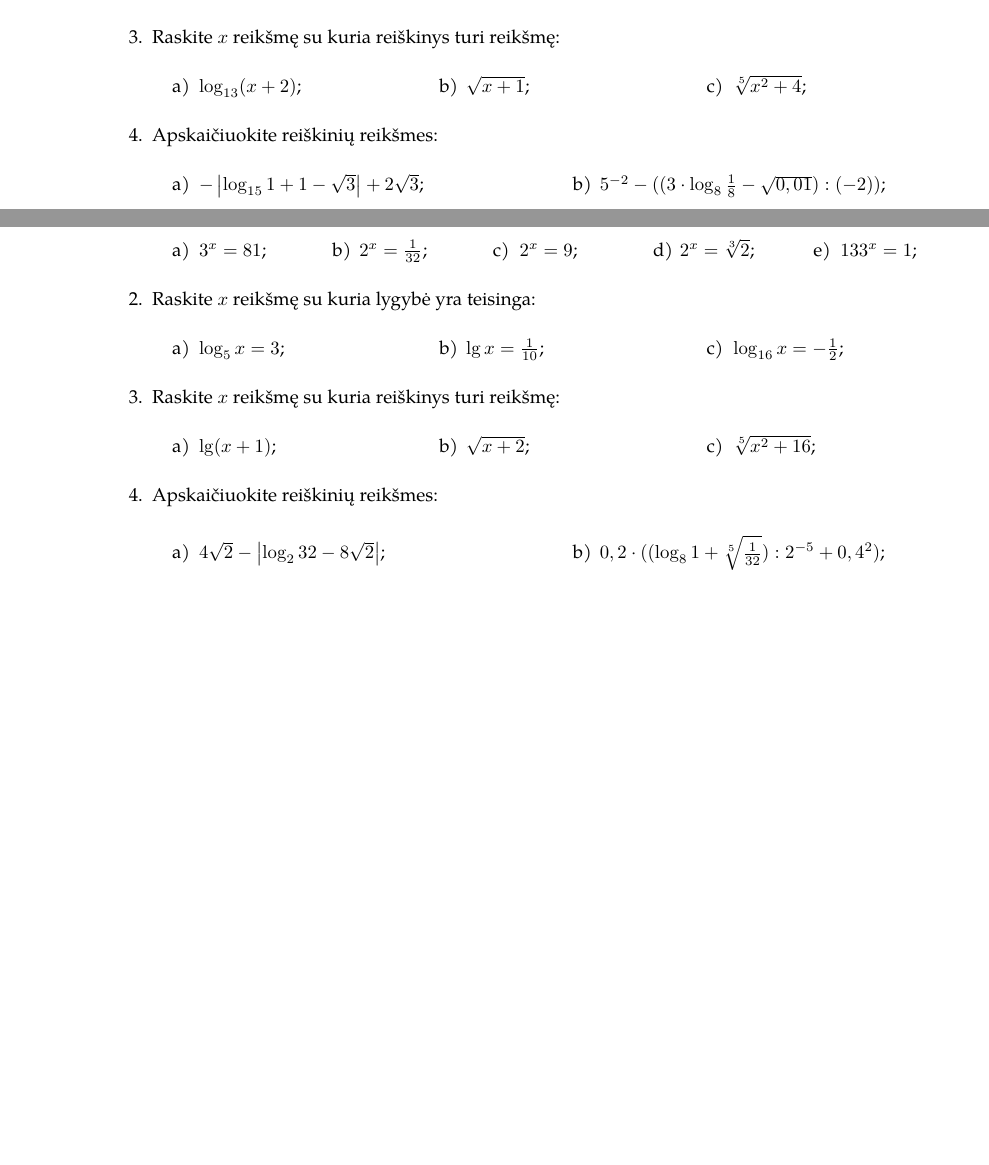
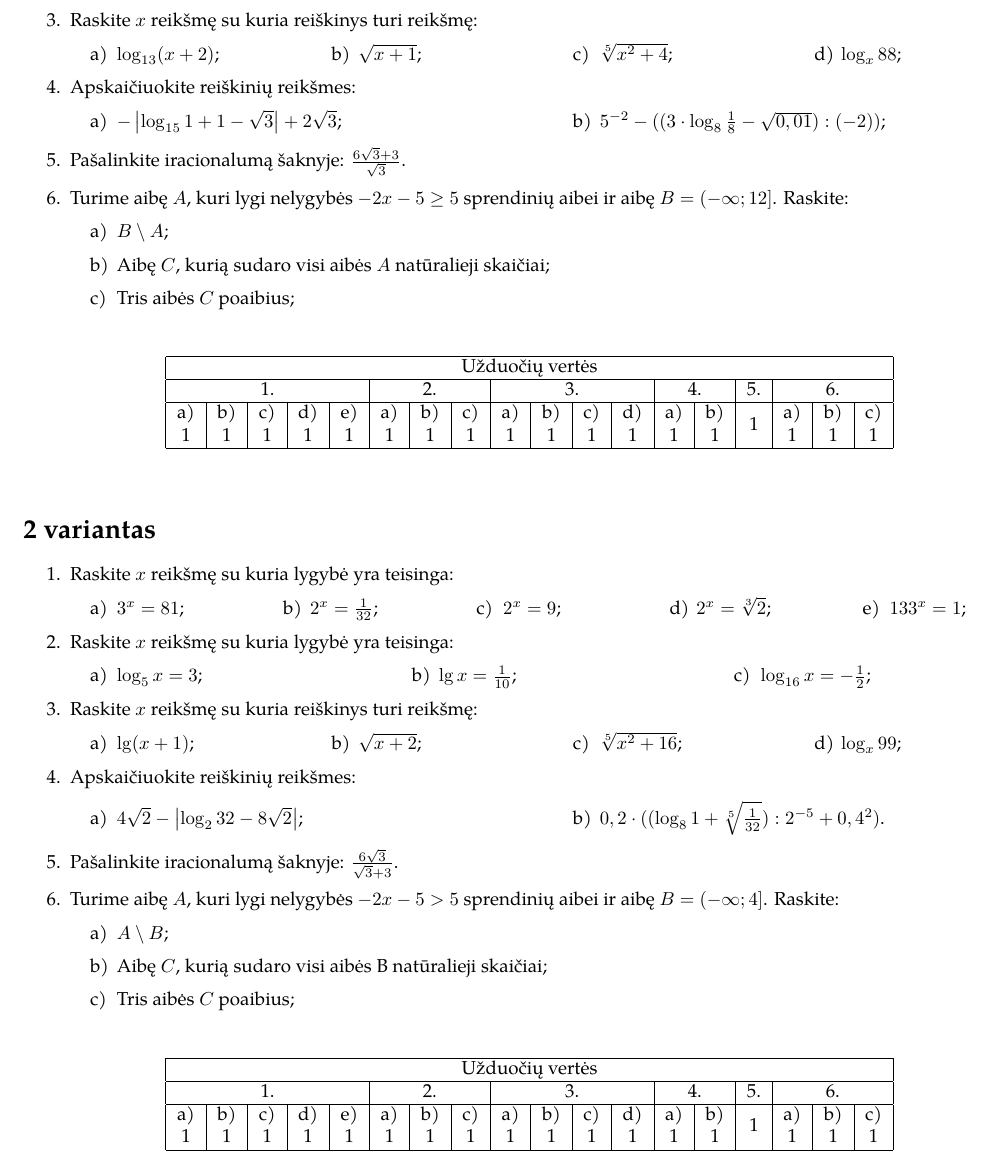
Before and after one commit to ViliusP/it_math_stem_lessons, a LaTeX document (math/first_test/first_test.tex): two parts of pages 1 and 2 of 2 before the commit and part of the page after it, the two joined at a grey line, cut so that both start at the same text, the shorter picture padded with empty space. Compiled offline with pdfLaTeX.

Commit message:
almost finished

```diff
--- a/math/first_test/first_test.tex
+++ b/math/first_test/first_test.tex
@@ -1,6 +1,6 @@
 \documentclass[a4paper]{article}
+\usepackage[top=1.5cm, bottom=1.5cm, left=1cm, right=1cm]{geometry}
 
-\usepackage{fullpage} % Package to use full page
 \usepackage{parskip} % Package to tweak paragraph skipping
 \usepackage{tikz} % Package for drawing
 \usepackage{tkz-euclide}
@@ -74,20 +51,63 @@
                   \task $\log_{8} x=-\frac{1}{2}$;
             \end{tasks}
       \item Raskite $x$  reikšmę su kuria reiškinys turi reikšmę:
-      \begin{tasks}[item-format={\normalfont}, after-item-skip=4mm](3)
+            \begin{tasks}[item-format={\normalfont}, after-item-skip=4mm](4)
                   \task $\log_{13} (x+2)$;
                   \task $\sqrt{x+1}$;
                   \task $\sqrt[5]{x^{2}+4}$;
+                  \task $\log_{x}88$;
             \end{tasks}
       \item Apskaičiuokite reiškinių reikšmes:
-      \begin{tasks}[item-format={\normalfont}, after-item-skip=10mm](2)
+            \begin{tasks}[item-format={\normalfont}, after-item-skip=4mm](2)
                   \task $-\left|\log_{15}1+1-\sqrt{3}\right|+2\sqrt{3}$;
                   \task $5^{-2} - ((3 \cdot \log_{8}\frac{1}{8}-\sqrt{0,01}):(-2))$;
             \end{tasks}
+
+      \item Pašalinkite iracionalumą šaknyje: $\frac{6\sqrt{3}+3}{\sqrt{3}}$.
+
+      \item Turime aibę $A$, kuri lygi nelygybės $-2x-5\geq5$ sprendinių aibei
+            ir aibę $B=(-\infty;12]$. Raskite:
+            \begin{tasks}[item-format={\normalfont}, after-item-skip=2mm](1)
+                  \task $B \setminus A$;
+                  \task Aibę $C$, kurią sudaro visi aibės $A$ natūralieji skaičiai;
+                  \task Tris aibės $C$ poaibius;
+            \end{tasks}
 \end{enumerate}
 
-\clearpage
-\thispagestyle{empty}
+\begin{table}[!htpb]
+      \centering
+      \begin{tabular}{|cccccccccccccccccc|}
+            \hline
+            \multicolumn{18}{|c|}{Užduočių vertės}
+
+            \\ \hline
+            \multicolumn{5}{|c|}{1.}
+                                                    &
+            \multicolumn{3}{c|}{2.}                 &
+            \multicolumn{4}{c|}{3.}
+                                                    & \multicolumn{2}{c|}{4.} &
+            \multicolumn{1}{c|}{5.}                 & \multicolumn{3}{c|}{6.}
+            \\ \hline
+            \multicolumn{1}{|c|}{a)}                & \multicolumn{1}{c|}{b)} &
+            \multicolumn{1}{c|}{c)}                 & \multicolumn{1}{c|}{d)} & \multicolumn{1}{c|}{e)} &
+            \multicolumn{1}{c|}{a)}                 & \multicolumn{1}{c|}{b)} & \multicolumn{1}{c|}{c)} &
+            \multicolumn{1}{c|}{a)}                 & \multicolumn{1}{c|}{b)} & \multicolumn{1}{c|}{c)} &
+            \multicolumn{1}{c|}{d)}                 & \multicolumn{1}{c|}{a)} & \multicolumn{1}{c|}{b)} &
+            \multicolumn{1}{c|}{\multirow{2}{*}{1}} & \multicolumn{1}{c|}{a)} &
+            \multicolumn{1}{c|}{b)}                 & c)                                                  \\
+            \multicolumn{1}{|c|}{1}                 & \multicolumn{1}{c|}{1}  &
+            \multicolumn{1}{c|}{1}                  & \multicolumn{1}{c|}{1}  & \multicolumn{1}{c|}{1}  &
+            \multicolumn{1}{c|}{1}                  & \multicolumn{1}{c|}{1}  & \multicolumn{1}{c|}{1}  &
+            \multicolumn{1}{c|}{1}                  & \multicolumn{1}{c|}{1}  & \multicolumn{1}{c|}{1}  &
+            \multicolumn{1}{c|}{1}                  & \multicolumn{1}{c|}{1}  & \multicolumn{1}{c|}{1}  &
+            \multicolumn{1}{c|}{}                   & \multicolumn{1}{c|}{1}  &
+            \multicolumn{1}{c|}{1}                  & 1                                                   \\ \hline
+      \end{tabular}
+\end{table}
+\bigskip
+
+\section*{2 variantas}
+
 \begin{enumerate}
       \item Raskite $x$ reikšmę su kuria lygybė yra teisinga:
 
@@ -107,17 +127,59 @@
             \end{tasks}
 
       \item Raskite $x$  reikšmę su kuria reiškinys turi reikšmę:
-      \begin{tasks}[item-format={\normalfont}, after-item-skip=4mm](3)
+            \begin{tasks}[item-format={\normalfont}, after-item-skip=4mm](4)
                   \task $\lg (x+1)$;
                   \task $\sqrt{x+2}$;
                   \task $\sqrt[5]{x^{2}+16}$;
+                  \task $\log_{x}99$;
             \end{tasks}
 
       \item Apskaičiuokite reiškinių reikšmes:
             \begin{tasks}[item-format={\normalfont}, after-item-skip=10mm](2)
                   \task $4\sqrt{2}-\left|\log_{2}32-8\sqrt{2}\right|$;
-            \task $0,2 \cdot ((\log_{8}1+\sqrt[5]{\frac{1}{32}}):2^{-5}+0,4^2)$;
+                  \task $0,2 \cdot
+                        ((\log_{8}1+\sqrt[5]{\frac{1}{32}}):2^{-5}+0,4^2)$.
             \end{tasks}
+      \item Pašalinkite iracionalumą šaknyje: $\frac{6\sqrt{3}}{\sqrt{3}+3}$.
+      \item Turime aibę $A$, kuri lygi nelygybės $-2x-5>5$ sprendinių aibei ir
+            aibę $B=(-\infty;4]$. Raskite:
+            \begin{tasks}[item-format={\normalfont}, after-item-skip=2mm](1)
+                  \task $A \setminus B$;
+                  \task Aibę $C$, kurią sudaro visi aibės B natūralieji skaičiai;
+                  \task Tris aibės $C$ poaibius;
+            \end{tasks}
+
 \end{enumerate}
 
+\begin{table}[!htpb]
+      \centering
+      \begin{tabular}{|cccccccccccccccccc|}
+            \hline
+            \multicolumn{18}{|c|}{Užduočių vertės}
+
+            \\ \hline
+            \multicolumn{5}{|c|}{1.}
+                                                    &
+            \multicolumn{3}{c|}{2.}                 &
+            \multicolumn{4}{c|}{3.}
+                                                    & \multicolumn{2}{c|}{4.} &
+            \multicolumn{1}{c|}{5.}                 & \multicolumn{3}{c|}{6.}
+            \\ \hline
+            \multicolumn{1}{|c|}{a)}                & \multicolumn{1}{c|}{b)} &
+            \multicolumn{1}{c|}{c)}                 & \multicolumn{1}{c|}{d)} & \multicolumn{1}{c|}{e)} &
+            \multicolumn{1}{c|}{a)}                 & \multicolumn{1}{c|}{b)} & \multicolumn{1}{c|}{c)} &
+            \multicolumn{1}{c|}{a)}                 & \multicolumn{1}{c|}{b)} & \multicolumn{1}{c|}{c)} &
+            \multicolumn{1}{c|}{d)}                 & \multicolumn{1}{c|}{a)} & \multicolumn{1}{c|}{b)} &
+            \multicolumn{1}{c|}{\multirow{2}{*}{1}} & \multicolumn{1}{c|}{a)} &
+            \multicolumn{1}{c|}{b)}                 & c)                                                  \\
+            \multicolumn{1}{|c|}{1}                 & \multicolumn{1}{c|}{1}  &
+            \multicolumn{1}{c|}{1}                  & \multicolumn{1}{c|}{1}  & \multicolumn{1}{c|}{1}  &
+            \multicolumn{1}{c|}{1}                  & \multicolumn{1}{c|}{1}  & \multicolumn{1}{c|}{1}  &
+            \multicolumn{1}{c|}{1}                  & \multicolumn{1}{c|}{1}  & \multicolumn{1}{c|}{1}  &
+            \multicolumn{1}{c|}{1}                  & \multicolumn{1}{c|}{1}  & \multicolumn{1}{c|}{1}  &
+            \multicolumn{1}{c|}{}                   & \multicolumn{1}{c|}{1}  &
+            \multicolumn{1}{c|}{1}                  & 1                                                   \\ \hline
+      \end{tabular}
+\end{table}
+
 \end{document}
```
Also changed, not shown: math/first_test/first_test.tex (33 more changed lines). Lines whose indentation alone changed are shown as unchanged.
